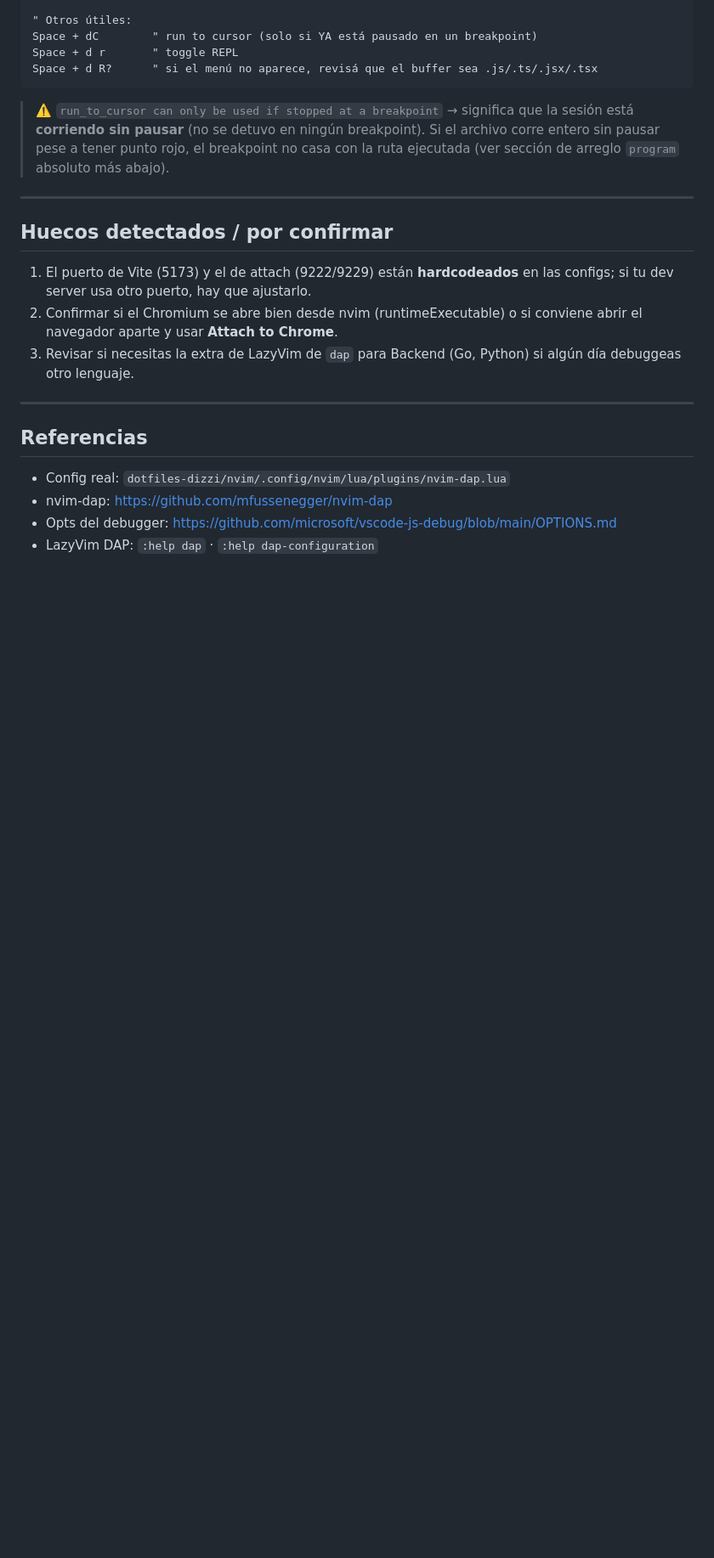
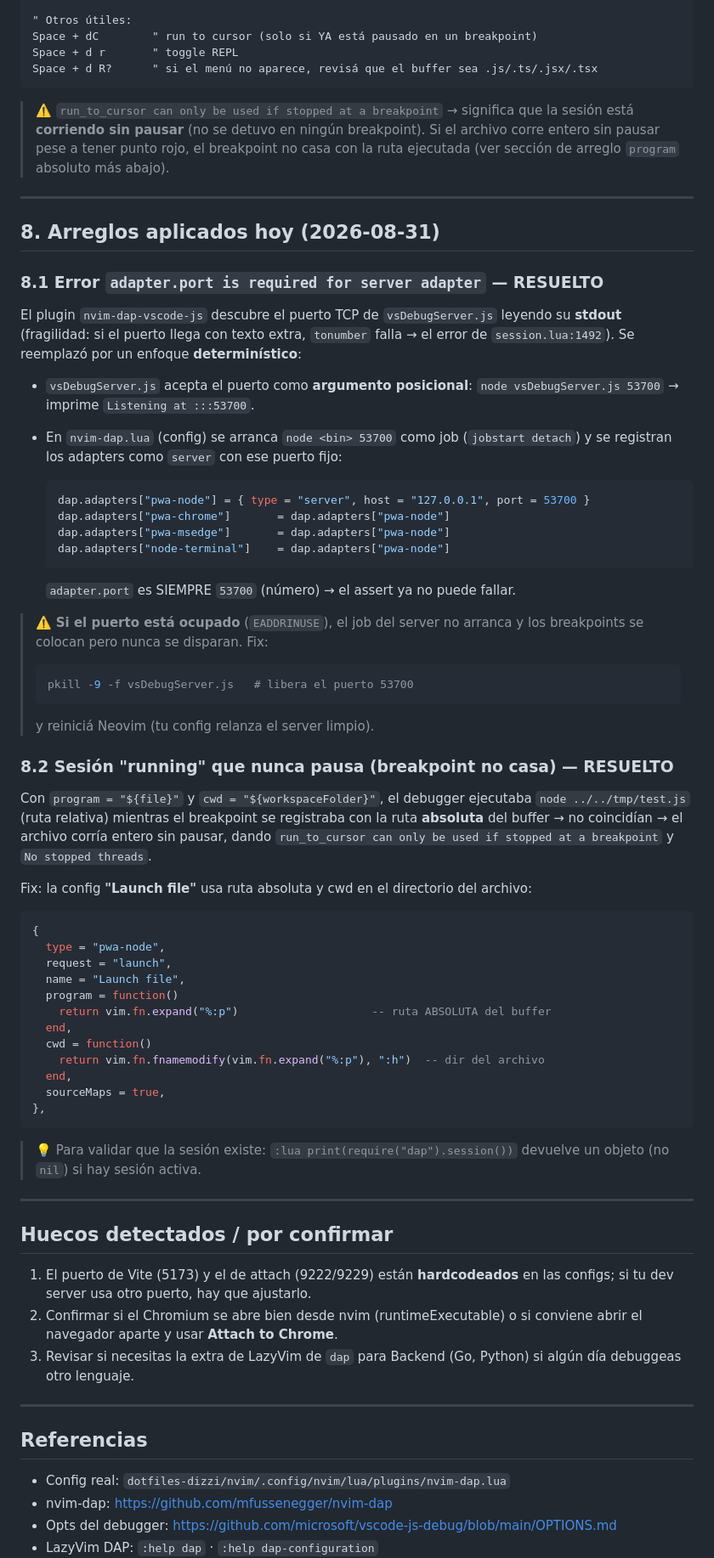
Before and after one commit to dhardi007/workspace, a Markdown page: AGENT-records/vim-dap-debug.md, the part around the change. Shown at 85% size. Drawn GitHub-style; blank space fills up the shorter version.

Commit message:
📝 (vim-dap-debug.md): añadir documentación sobre errores resueltos y soluciones aplicadas

````diff
--- a/AGENT-records/vim-dap-debug.md
+++ b/AGENT-records/vim-dap-debug.md
@@ -178,6 +178,63 @@ Space + d R?      " si el menú no aparece, revisá que el buffer sea .js/.ts/.j
 
 ---
 
+## 8. Arreglos aplicados hoy (2026-08-31)
+
+### 8.1 Error `adapter.port is required for server adapter` — RESUELTO
+
+El plugin `nvim-dap-vscode-js` descubre el puerto TCP de `vsDebugServer.js` leyendo su
+**stdout** (fragilidad: si el puerto llega con texto extra, `tonumber` falla → el error de
+`session.lua:1492`). Se reemplazó por un enfoque **determinístico**:
+- `vsDebugServer.js` acepta el puerto como **argumento posicional**:
+  `node vsDebugServer.js 53700` → imprime `Listening at :::53700`.
+- En `nvim-dap.lua` (config) se arranca `node <bin> 53700` como job (`jobstart detach`)
+  y se registran los adapters como `server` con ese puerto fijo:
+
+  ```lua
+  dap.adapters["pwa-node"] = { type = "server", host = "127.0.0.1", port = 53700 }
+  dap.adapters["pwa-chrome"]       = dap.adapters["pwa-node"]
+  dap.adapters["pwa-msedge"]       = dap.adapters["pwa-node"]
+  dap.adapters["node-terminal"]    = dap.adapters["pwa-node"]
+  ```
+
+  `adapter.port` es SIEMPRE `53700` (número) → el assert ya no puede fallar.
+
+> ⚠️ **Si el puerto está ocupado** (`EADDRINUSE`), el job del server no arranca y los
+> breakpoints se colocan pero nunca se disparan. Fix:
+> ```bash
+> pkill -9 -f vsDebugServer.js   # libera el puerto 53700
+> ```
+> y reiniciá Neovim (tu config relanza el server limpio).
+
+### 8.2 Sesión "running" que nunca pausa (breakpoint no casa) — RESUELTO
+
+Con `program = "${file}"` y `cwd = "${workspaceFolder}"`, el debugger ejecutaba
+`node ../../tmp/test.js` (ruta relativa) mientras el breakpoint se registraba con la ruta
+**absoluta** del buffer → no coincidían → el archivo corría entero sin pausar, dando
+`run_to_cursor can only be used if stopped at a breakpoint` y `No stopped threads`.
+
+Fix: la config **"Launch file"** usa ruta absoluta y cwd en el directorio del archivo:
+
+```lua
+{
+  type = "pwa-node",
+  request = "launch",
+  name = "Launch file",
+  program = function()
+    return vim.fn.expand("%:p")                    -- ruta ABSOLUTA del buffer
+  end,
+  cwd = function()
+    return vim.fn.fnamemodify(vim.fn.expand("%:p"), ":h")  -- dir del archivo
+  end,
+  sourceMaps = true,
+},
+```
+
+> 💡 Para validar que la sesión existe: `:lua print(require("dap").session())`
+> devuelve un objeto (no `nil`) si hay sesión activa.
+
+---
+
 ## Huecos detectados / por confirmar
 
 1. El puerto de Vite (5173) y el de attach (9222/9229) están **hardcodeados** en las
````
